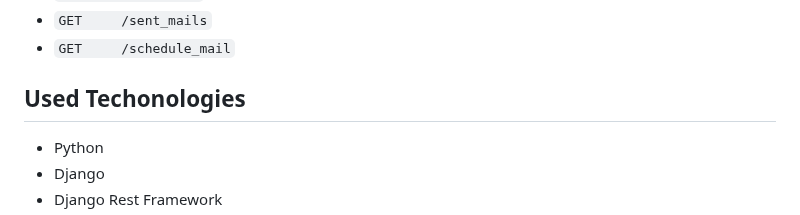
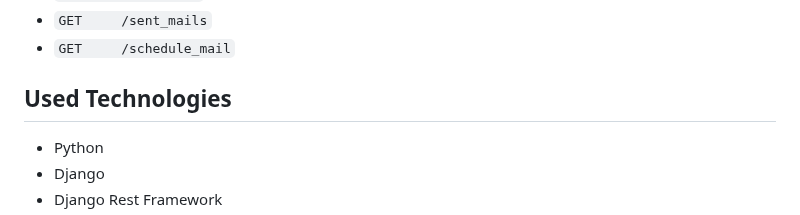
Before and after one commit to vuralmert/asynchronous-mail-celery, a Markdown page: README.md, the part around the change. Drawn GitHub-style.

```diff
--- a/README.md
+++ b/README.md
@@ -46,7 +46,7 @@ to the page that you can see all of your apis and schemas.</p>
 <li><code>GET     /sent_mails</code>
 <li><code>GET     /schedule_mail</code>
 </ul>
-<h2>Used Techonologies</h2>
+<h2>Used Technologies</h2>
 <ul>
 <li>Python
 <li>Django
```
